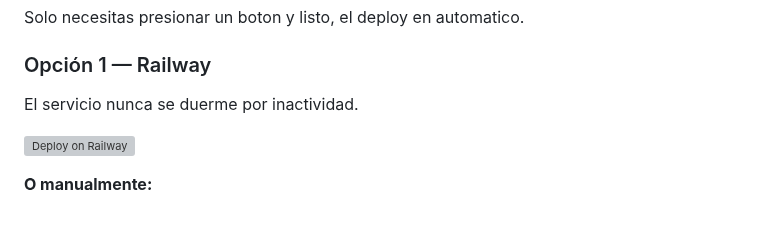
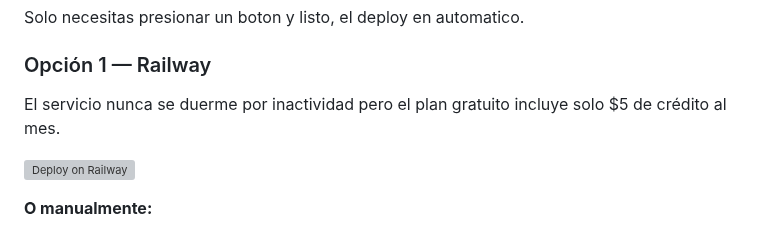
Before and after one commit to njm-xbmc/addon-m3u_friendly, a Markdown page: README.md, the part around the change. GitHub-like rendering; grey boxes are pictures that could not be loaded.

```diff
--- a/README.md
+++ b/README.md
@@ -55,7 +55,7 @@ Solo necesitas presionar un boton y listo, el deploy en automatico.
 
 ### Opción 1 — Railway
 
-El servicio nunca se duerme por inactividad.
+El servicio nunca se duerme por inactividad pero el plan gratuito incluye solo $5 de crédito al mes.
 
 [![Deploy on Railway](https://railway.app/button.svg)](https://railway.app/new/template?template=https://github.com/Esmequiinn/addon-m3u_friendly)
 
```
